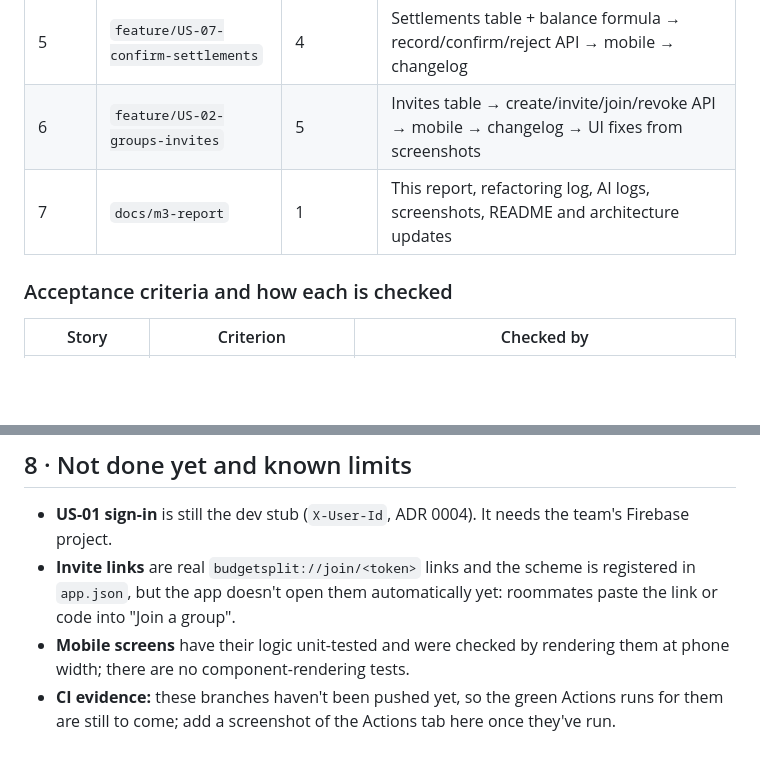
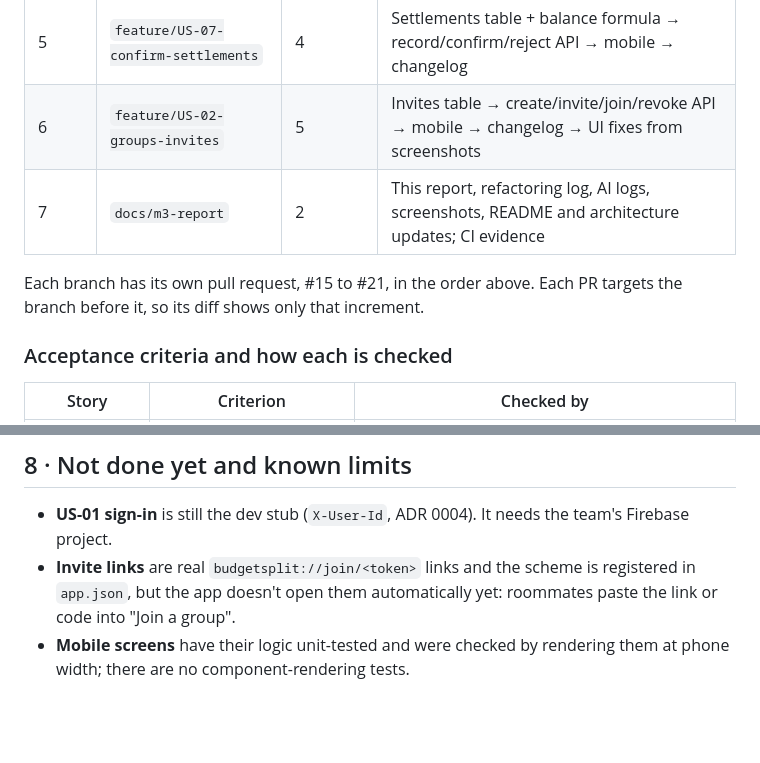
Before and after one commit to no-ad-technologies/BudgetSplit, a Markdown page: docs/m3-report.md, 2 parts joined by grey strips. Rendered like a GitHub page; blank space fills up the shorter version.

```diff
--- a/docs/m3-report.md
+++ b/docs/m3-report.md
@@ -30,7 +30,10 @@ Conventional Commits ending in the story id). The suite was green at the end of
 | 4 | `feature/US-06-settle-up` | 4 | Exact planner → API → mobile card → changelog |
 | 5 | `feature/US-07-confirm-settlements` | 4 | Settlements table + balance formula → record/confirm/reject API → mobile → changelog |
 | 6 | `feature/US-02-groups-invites` | 5 | Invites table → create/invite/join/revoke API → mobile → changelog → UI fixes from screenshots |
-| 7 | `docs/m3-report` | 1 | This report, refactoring log, AI logs, screenshots, README and architecture updates |
+| 7 | `docs/m3-report` | 2 | This report, refactoring log, AI logs, screenshots, README and architecture updates; CI evidence |
+
+Each branch has its own pull request, #15 to #21, in the order above. Each PR targets the branch before it, so
+its diff shows only that increment.
 
 ### Acceptance criteria and how each is checked
 
@@ -295,5 +304,3 @@ and left the AI file unchanged, since it's what's being evaluated.
   but the app doesn't open them automatically yet: roommates paste the link or code into "Join a group".
 - **Mobile screens** have their logic unit-tested and were checked by rendering them at phone width; there
   are no component-rendering tests.
-- **CI evidence:** these branches haven't been pushed yet, so the green Actions runs for them are still
-  to come; add a screenshot of the Actions tab here once they've run.
```
Also changed, not shown: other parts of docs/m3-report.md (+11 -5 lines), docs/images/m3/10-ci-actions.png (added).
